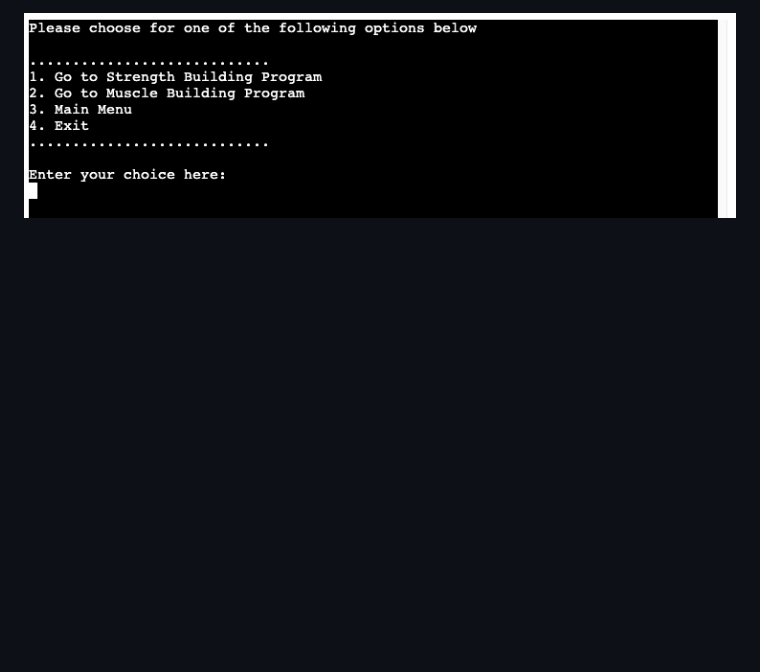
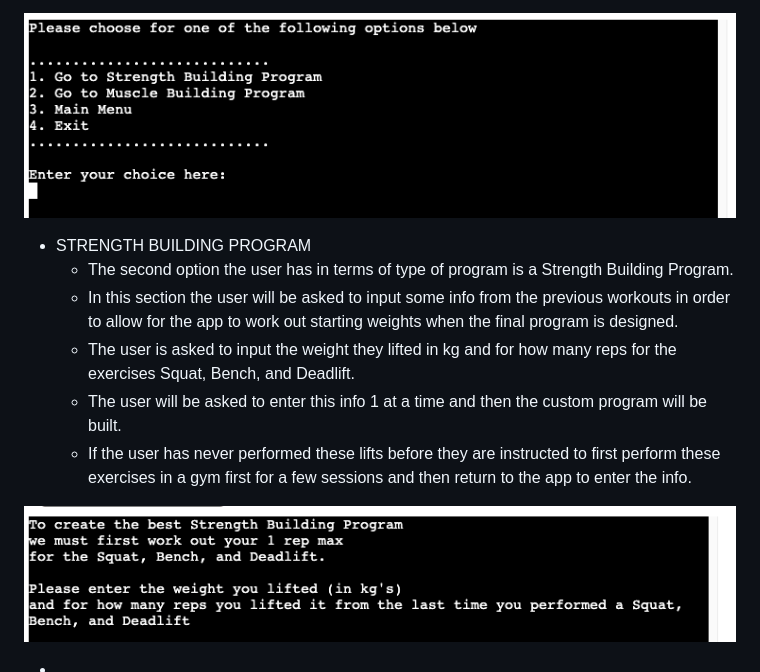
Before and after one commit to defridge/program_builder, a Markdown page: README.md, the part around the change. Rendered like a GitHub page; pictures changed too: docs/readmepics/strength_building_program.png (added); blank space fills up the shorter version.

```diff
--- a/README.md
+++ b/README.md
@@ -78,3 +78,14 @@ This Python based Program Builder is designed to allow the user to create a cust
     * They can exit the app
 
 ![End Choice](docs/readmepics/end_choice.png)
+
+* STRENGTH BUILDING PROGRAM
+    * The second option the user has in terms of type of program is a Strength Building Program.
+    * In this section the user will be asked to input some info from the previous workouts in order to allow for the app to work out starting weights when the final program is designed.
+    * The user is asked to input the weight they lifted in kg and for how many reps for the exercises Squat, Bench, and Deadlift.
+    * The user will be asked to enter this info 1 at a time and then the custom program will be built.
+    * If the user has never performed these lifts before they are instructed to first perform these exercises in a gym first for a few sessions and then return to the app to enter the info.
+
+![Strength Building Program](docs/readmepics/strength_building_program.png)
+
+*
```
Also changed, not shown: 1 other file.
